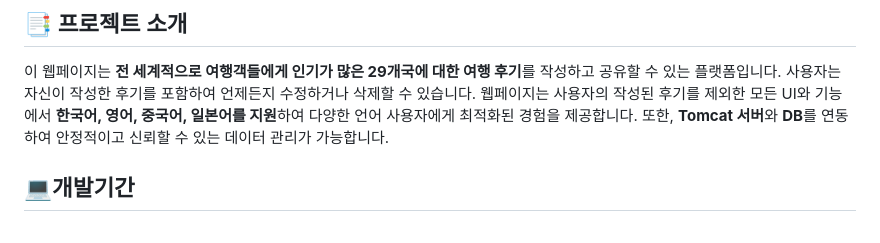
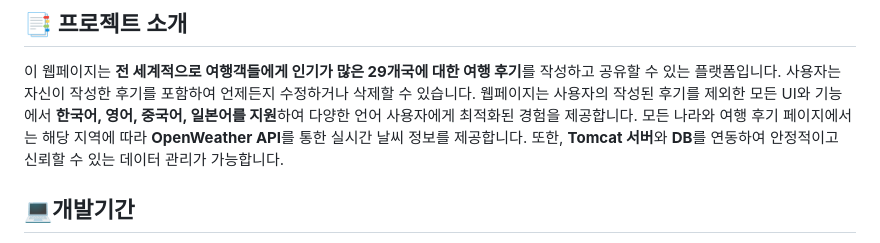
Before and after one commit to ParkerQH/Wander-Space, a Markdown page: README.md, the part around the change. GitHub-like rendering.

```diff
--- a/README.md
+++ b/README.md
@@ -7,6 +7,7 @@
 이 웹페이지는 **전 세계적으로 여행객들에게 인기가 많은 29개국에 대한 여행 후기**를 작성하고 공유할 수 있는 플랫폼입니다.
 사용자는 자신이 작성한 후기를 포함하여 언제든지 수정하거나 삭제할 수 있습니다.
 웹페이지는 사용자의 작성된 후기를 제외한 모든 UI와 기능에서 **한국어, 영어, 중국어, 일본어를 지원**하여 다양한 언어 사용자에게 최적화된 경험을 제공합니다.
+모든 나라와 여행 후기 페이지에서는 해당 지역에 따라 **OpenWeather API**를 통한 실시간 날씨 정보를 제공합니다.
 또한, **Tomcat 서버**와 **DB**를 연동하여 안정적이고 신뢰할 수 있는 데이터 관리가 가능합니다.
 
 ## 💻개발기간
```
